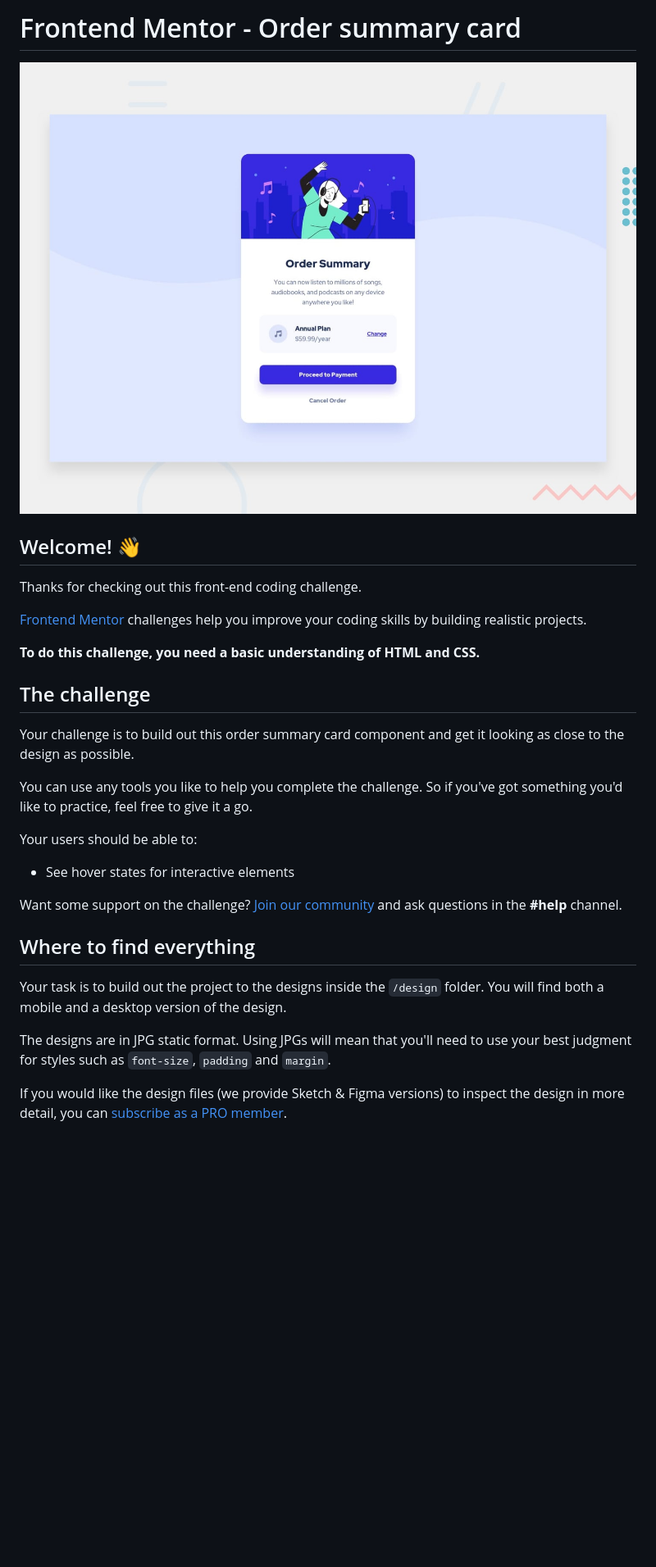
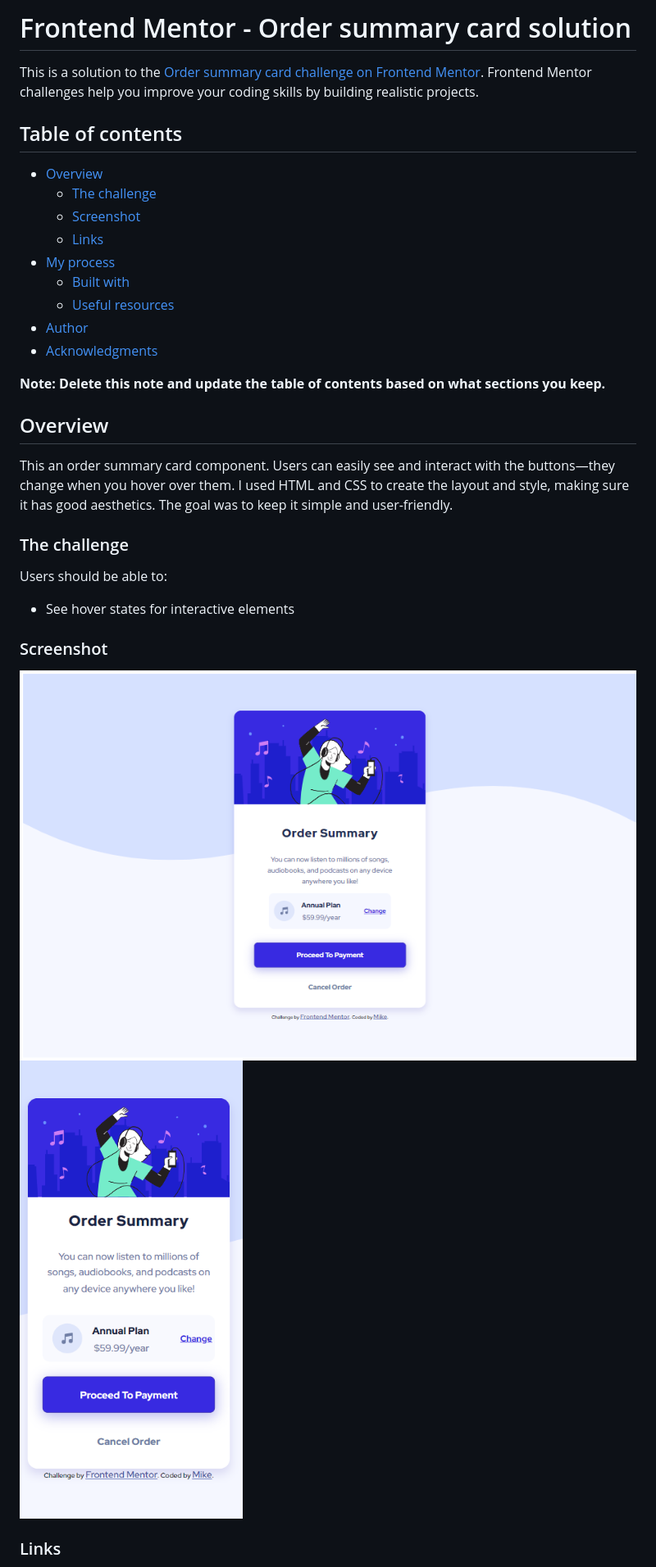
Before and after one commit to sanyomor-01/order-summary-component-main, a Markdown page: README.md, the part around the change printed below. Shown: that part at 82% size. Rendered like a GitHub page; pictures changed too: images/desktop.png (added), images/mobile.png (added); blank space fills up the shorter version.

```diff
--- a/README.md
+++ b/README.md
@@ -1,32 +1,36 @@
-# Frontend Mentor - Order summary card
+# Frontend Mentor - Order summary card solution
 
-![Design preview for the Order summary card coding challenge](./design/desktop-preview.jpg)
+This is a solution to the [Order summary card challenge on Frontend Mentor](https://www.frontendmentor.io/challenges/order-summary-component-QlPmajDUj). Frontend Mentor challenges help you improve your coding skills by building realistic projects.
 
-## Welcome! 👋
+## Table of contents
 
-Thanks for checking out this front-end coding challenge.
+- [Overview](#overview)
+  - [The challenge](#the-challenge)
+  - [Screenshot](#screenshot)
+  - [Links](#links)
+- [My process](#my-process)
+  - [Built with](#built-with)
+  - [Useful resources](#useful-resources)
+- [Author](#author)
+- [Acknowledgments](#acknowledgments)
 
-[Frontend Mentor](https://www.frontendmentor.io) challenges help you improve your coding skills by building realistic projects.
+**Note: Delete this note and update the table of contents based on what sections you keep.**
 
-**To do this challenge, you need a basic understanding of HTML and CSS.**
+## Overview
+This an order summary card component. Users can easily see and interact with the buttons—they change when you hover over them. I used HTML and CSS to create the layout and style, making sure it has good aesthetics. The goal was to keep it simple and user-friendly.
 
-## The challenge
+### The challenge
 
-Your challenge is to build out this order summary card component and get it looking as close to the design as possible.
-
-You can use any tools you like to help you complete the challenge. So if you've got something you'd like to practice, feel free to give it a go.
-
-Your users should be able to:
+Users should be able to:
 
 - See hover states for interactive elements
 
-Want some support on the challenge? [Join our community](https://www.frontendmentor.io/community) and ask questions in the **#help** channel.
+### Screenshot
 
-## Where to find everything
+![](./images/desktop.png)
+![](./images/mobile.png)
 
-Your task is to build out the project to the designs inside the `/design` folder. You will find both a mobile and a desktop version of the design.
 
-The designs are in JPG static format. Using JPGs will mean that you'll need to use your best judgment for styles such as `font-size`, `padding` and `margin`.
 
-If you would like the design files (we provide Sketch & Figma versions) to inspect the design in more detail, you can [subscribe as a PRO member](https://www.frontendmentor.io/pro).
+### Links
 
```
Also changed, not shown: other parts of README.md (+18 -48 lines), README-template.md (deleted, +0 -110 lines).
